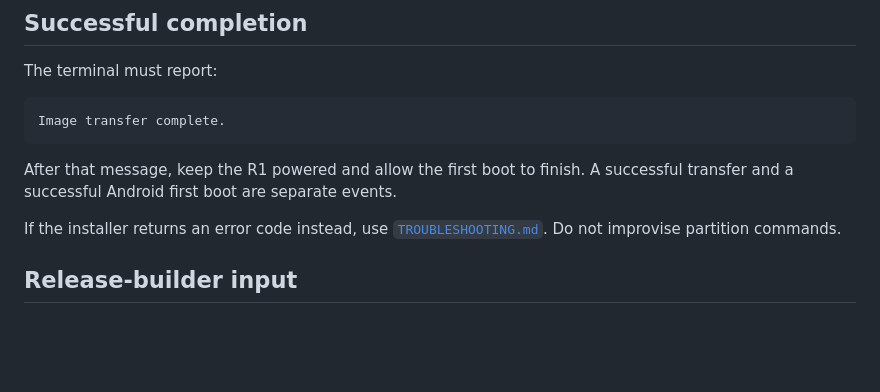
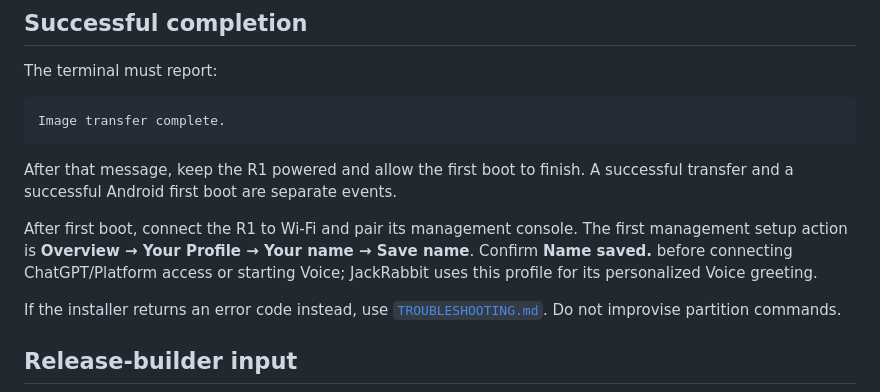
Before and after one commit to ReSono-Labs/JackRabbit-OS, a Markdown page: installer/INSTALL.md, the part around the change. GitHub-like rendering; blank space fills up the shorter version.

```diff
--- a/installer/INSTALL.md
+++ b/installer/INSTALL.md
@@ -174,6 +174,12 @@ Image transfer complete.
 After that message, keep the R1 powered and allow the first boot to finish. A
 successful transfer and a successful Android first boot are separate events.
 
+After first boot, connect the R1 to Wi-Fi and pair its management console. The
+first management setup action is **Overview → Your Profile → Your name → Save
+name**. Confirm **Name saved.** before connecting ChatGPT/Platform access or
+starting Voice; JackRabbit uses this profile for its personalized Voice
+greeting.
+
 If the installer returns an error code instead, use
 [`TROUBLESHOOTING.md`](TROUBLESHOOTING.md). Do not improvise partition commands.
 
```
Also changed, not shown: README.md (+7 -4 lines), USER-GUIDE.md (+20 -0 lines).
